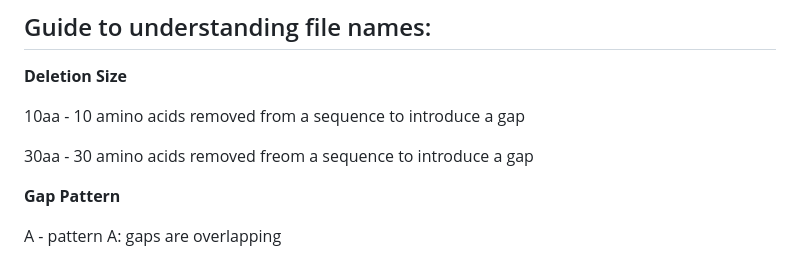
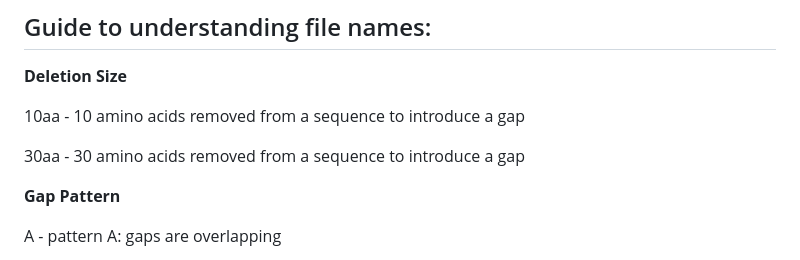
Before and after one commit to moyarcaulfield/MSA_Assessment, a Markdown page: README.md, the part around the change. Rendered like a GitHub page.

```diff
--- a/README.md
+++ b/README.md
@@ -17,7 +17,7 @@ Graphs and figures made using Rstudio
 
 10aa - 10 amino acids removed from a sequence to introduce a gap
 
-30aa - 30 amino acids removed freom a sequence to introduce a gap
+30aa - 30 amino acids removed from a sequence to introduce a gap
 
 **Gap Pattern**
 
```
